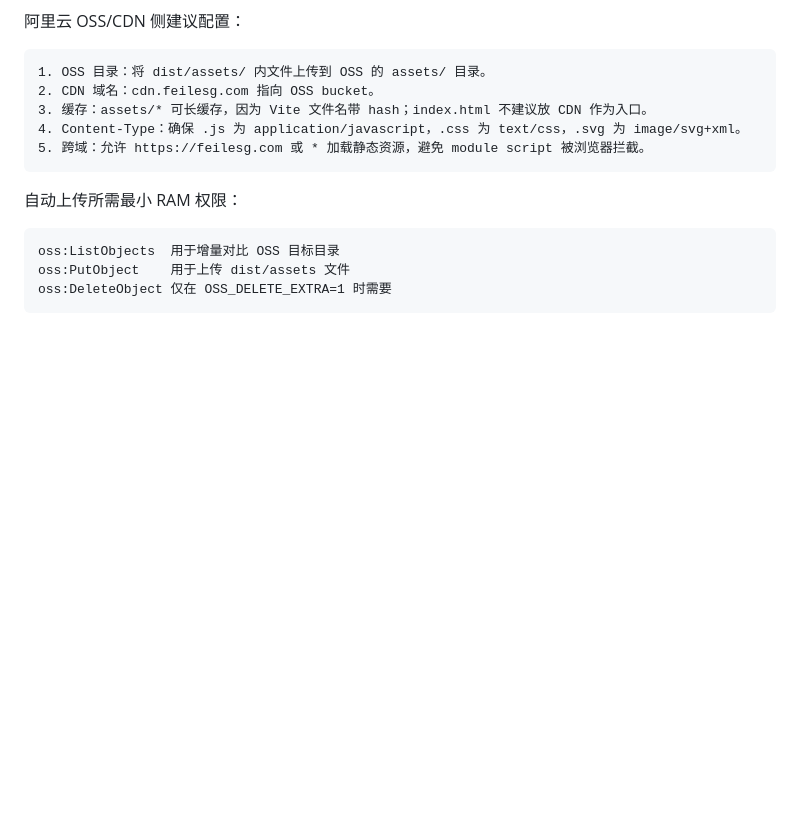
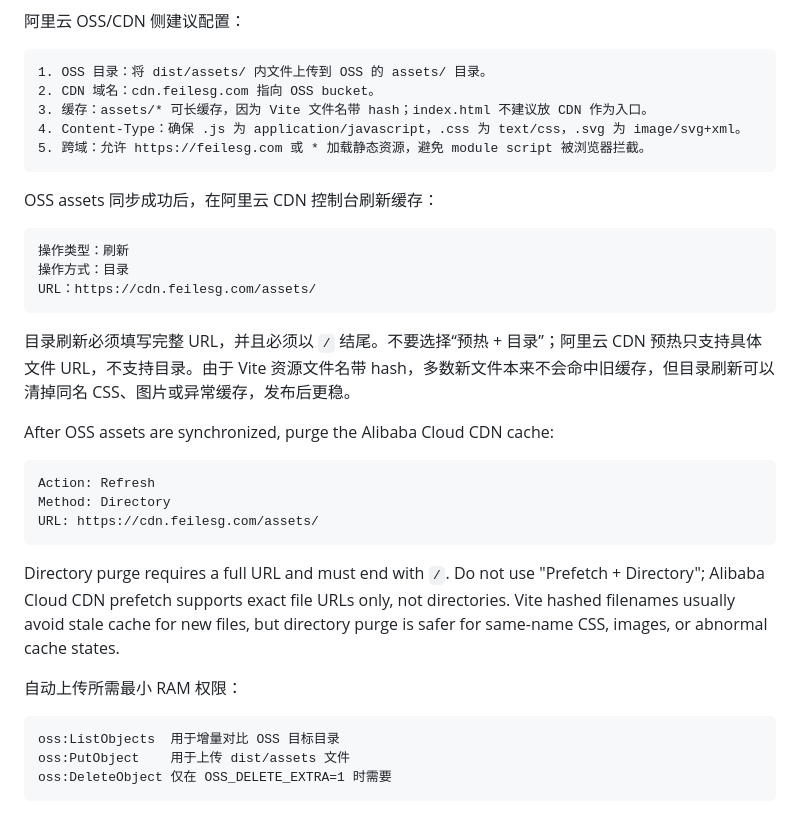
Before and after one commit to Alcu1n/PigeonRacing, a Markdown page: README.md, the part around the change. Drawn GitHub-style; blank space fills up the shorter version.

Commit message:
update refresh CDN read.me

````diff
--- a/README.md
+++ b/README.md
@@ -715,6 +715,26 @@ If OSS/CDN is not enabled, keep using `npm run build`. If OSS/CDN is enabled, up
 5. 跨域：允许 https://feilesg.com 或 * 加载静态资源，避免 module script 被浏览器拦截。
 ```
 
+OSS assets 同步成功后，在阿里云 CDN 控制台刷新缓存：
+
+```text
+操作类型：刷新
+操作方式：目录
+URL：https://cdn.feilesg.com/assets/
+```
+
+目录刷新必须填写完整 URL，并且必须以 `/` 结尾。不要选择“预热 + 目录”；阿里云 CDN 预热只支持具体文件 URL，不支持目录。由于 Vite 资源文件名带 hash，多数新文件本来不会命中旧缓存，但目录刷新可以清掉同名 CSS、图片或异常缓存，发布后更稳。
+
+After OSS assets are synchronized, purge the Alibaba Cloud CDN cache:
+
+```text
+Action: Refresh
+Method: Directory
+URL: https://cdn.feilesg.com/assets/
+```
+
+Directory purge requires a full URL and must end with `/`. Do not use "Prefetch + Directory"; Alibaba Cloud CDN prefetch supports exact file URLs only, not directories. Vite hashed filenames usually avoid stale cache for new files, but directory purge is safer for same-name CSS, images, or abnormal cache states.
+
 自动上传所需最小 RAM 权限：
 
 ```text
````
